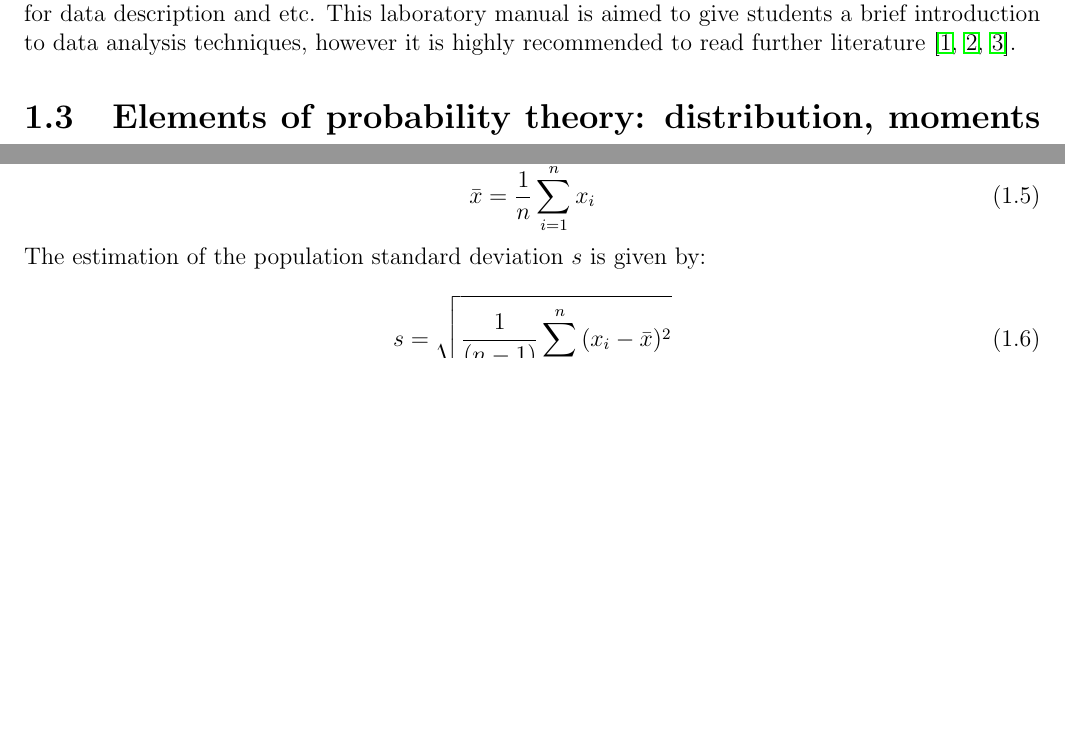
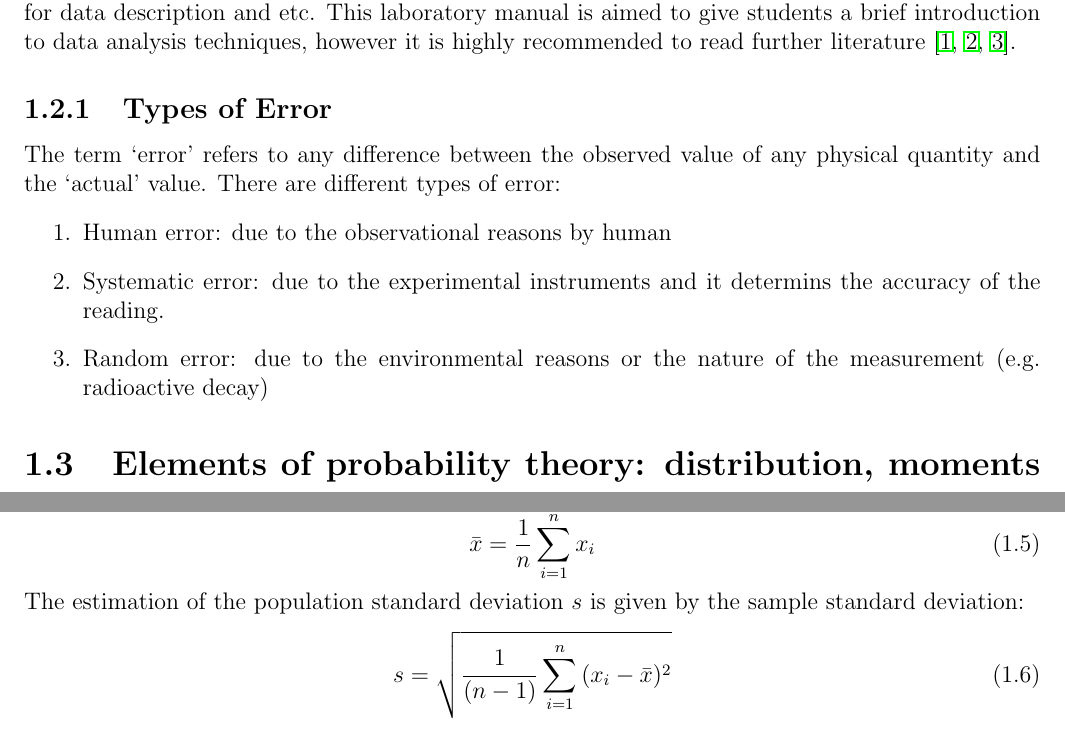
Before and after one commit to samuello1228/Error-analysis, a LaTeX document (Error_analysis.tex): two parts of pages 1 and 5 of 28 before the commit and two parts of pages 1 and 7 of 30 after it, joined at a grey line, cut so that both start at the same text, the shorter picture padded with empty space. Compiled offline with pdfLaTeX.

Commit message:
add Types of Error

```diff
--- a/Error_analysis.tex
+++ b/Error_analysis.tex
@@ -37,6 +37,14 @@ This lab allows students to meet several goals:
 \section{Introduction}
 Data analysis and statistical methods play an essential role in science as it is a tool which gives possibility to treat uncertainties to data and draw conclusions. For experimental physics, it is also a tool to design and plan an experiment. Statistical methods of data analysis allow to identify independent and depended variables in the system, decide which model (theory) should be chosen for data description and etc. This laboratory manual is aimed to give students a brief introduction to data analysis techniques, however it is highly recommended to read further literature \cite{stat_1, stat_2, stat_3}.
 
+\subsection{Types of Error}
+The term `error' refers to any difference between the observed value of any physical quantity and the `actual' value.
+There are different types of error:
+\begin{enumerate}
+\item Human error: due to the observational reasons by human
+\item Systematic error: due to the experimental instruments and it determins the accuracy of the reading.
+\item Random error: due to the environmental reasons or the nature of the measurement (e.g. radioactive decay)
+\end{enumerate}
 
 \section{Elements of probability theory: distribution, moments of distribution, types of distribution}
 During the experiment one deals with stochastic processes, during which each next trial is independent on previous result. Random processes are described by the \textit{probability density} function $P(x)$ (term \textit{distribution} function is also used). Depending on the nature of variable \enquote{x}, distribution $P(x)$ can be continuous or discrete. If variable \enquote{x} is discrete, then the probability to obtain \enquote{$x_i$} equals to $P(x_i)$. If variable \enquote{x} is continuous, then the probability to obtain \enquote{x} in the region from $x$ to $x+dx$ equals to $P(x)dx$. \\
@@ -175,7 +183,7 @@ In general case, he estimation of the population mean of a sample $x \in \{ x_1,
 \begin{equation} \label{av_value}
 \bar{x} = \frac{1}{n} \sum_{i = 1}^{n} {x_i}
 \end{equation}
-The estimation of the population standard deviation $s$ is given by:
+The estimation of the population standard deviation $s$ is given by the sample standard deviation:
 \begin{equation} \label{sample_standard_dev}
 s = \sqrt{\frac{1}{(n-1)} \sum_{i = 1}^{n} {(x_i - \bar{x})^2}}
 \end{equation}
```
Also changed, not shown: Error_analysis.pdf, Error_analysis.tex (11 more changed lines).
